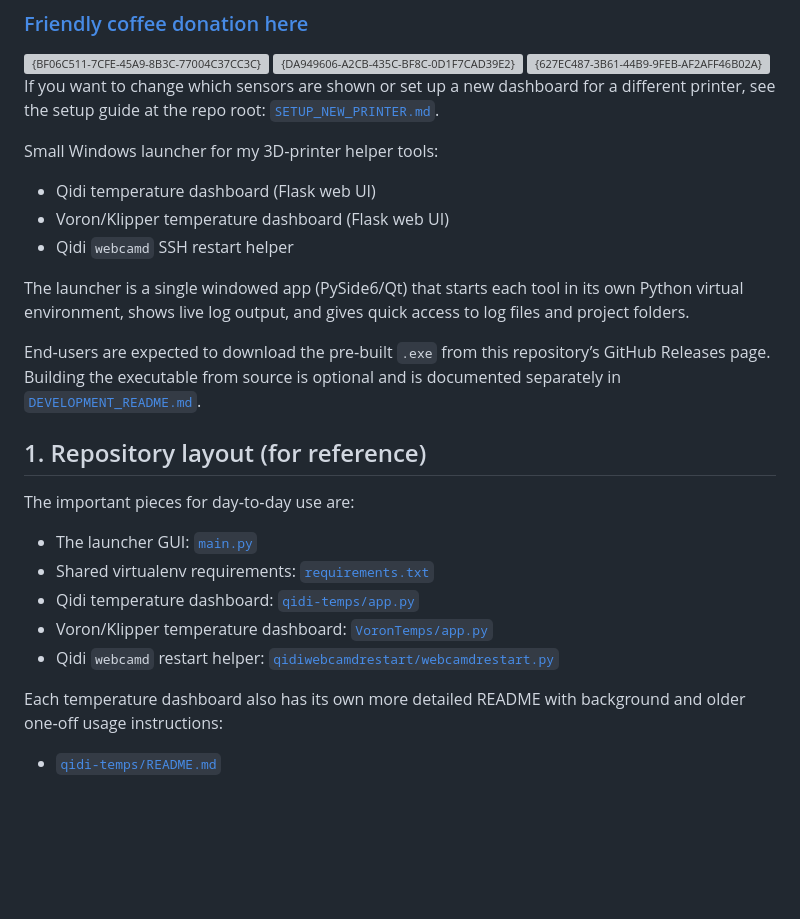
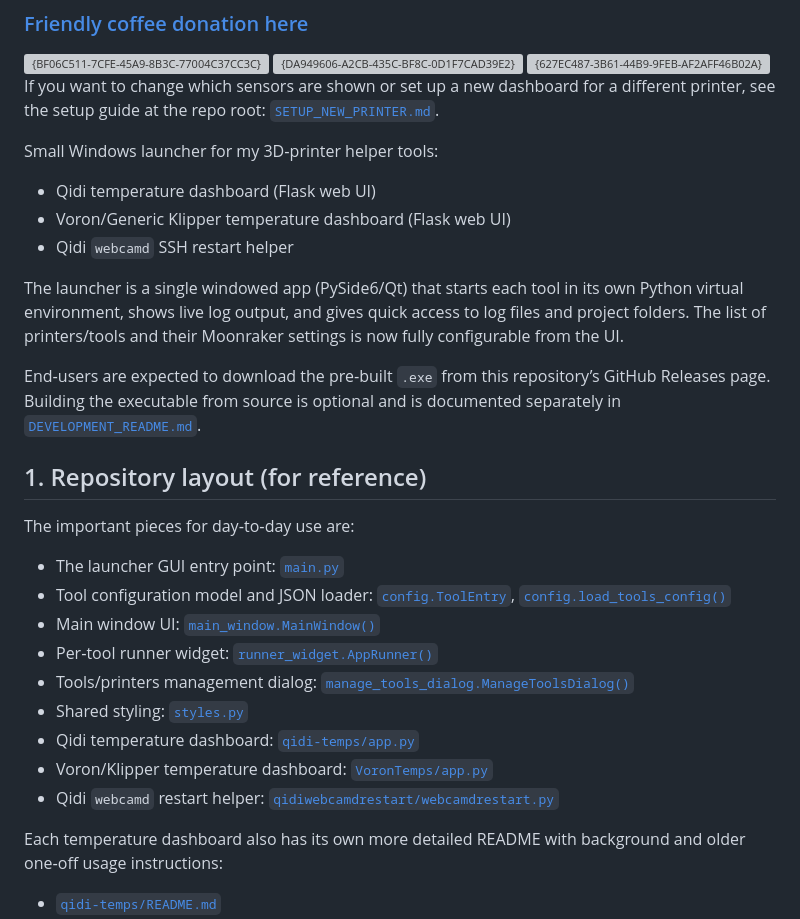
Before and after one commit to oernster/3D-Printer-Launcher, a Markdown page: README.md, the part around the change printed below. Rendered like a GitHub page; blank space fills up the shorter version; grey boxes are pictures that could not be loaded.

```diff
--- a/README.md
+++ b/README.md
@@ -15,12 +15,13 @@ different printer, see the setup guide at the repo root:
 Small Windows launcher for my 3D‑printer helper tools:
 
 - Qidi temperature dashboard (Flask web UI)
-- Voron/Klipper temperature dashboard (Flask web UI)
+- Voron/Generic Klipper temperature dashboard (Flask web UI)
 - Qidi `webcamd` SSH restart helper
 
 The launcher is a single windowed app (PySide6/Qt) that starts each tool in its
 own Python virtual environment, shows live log output, and gives quick access
-to log files and project folders.
+to log files and project folders. The list of printers/tools and their
+Moonraker settings is now fully configurable from the UI.
 
 End‑users are expected to download the pre‑built `.exe` from this repository’s
 GitHub Releases page. Building the executable from source is optional and is
@@ -31,11 +32,18 @@ documented separately in [`DEVELOPMENT_README.md`](DEVELOPMENT_README.md:1).
 
 The important pieces for day‑to‑day use are:
 
-- The launcher GUI: [`main.py`](main.py:1)
-- Shared virtualenv requirements: [`requirements.txt`](requirements.txt:1)
+- The launcher GUI entry point: [`main.py`](main.py:1)
+- Tool configuration model and JSON loader: [`config.ToolEntry`](config.py:13),
+  [`config.load_tools_config()`](config.py:68)
+- Main window UI: [`main_window.MainWindow()`](main_window.py:28)
+- Per‑tool runner widget: [`runner_widget.AppRunner()`](runner_widget.py:21)
+- Tools/printers management dialog:
+  [`manage_tools_dialog.ManageToolsDialog()`](manage_tools_dialog.py:28)
+- Shared styling: [`styles.py`](styles.py:1)
 - Qidi temperature dashboard: [`qidi-temps/app.py`](qidi-temps/app.py:1)
 - Voron/Klipper temperature dashboard: [`VoronTemps/app.py`](VoronTemps/app.py:1)
-- Qidi `webcamd` restart helper: [`qidiwebcamdrestart/webcamdrestart.py`](qidiwebcamdrestart/webcamdrestart.py:1)
+- Qidi `webcamd` restart helper:
+  [`qidiwebcamdrestart/webcamdrestart.py`](qidiwebcamdrestart/webcamdrestart.py:1)
 
 Each temperature dashboard also has its own more detailed README with
 background and older one‑off usage instructions:
```
Also changed, not shown: other parts of README.md (+76 -80 lines), DEVELOPMENT_README.md (+38 -11 lines), SETUP_NEW_PRINTER.md (+12 -3 lines).
